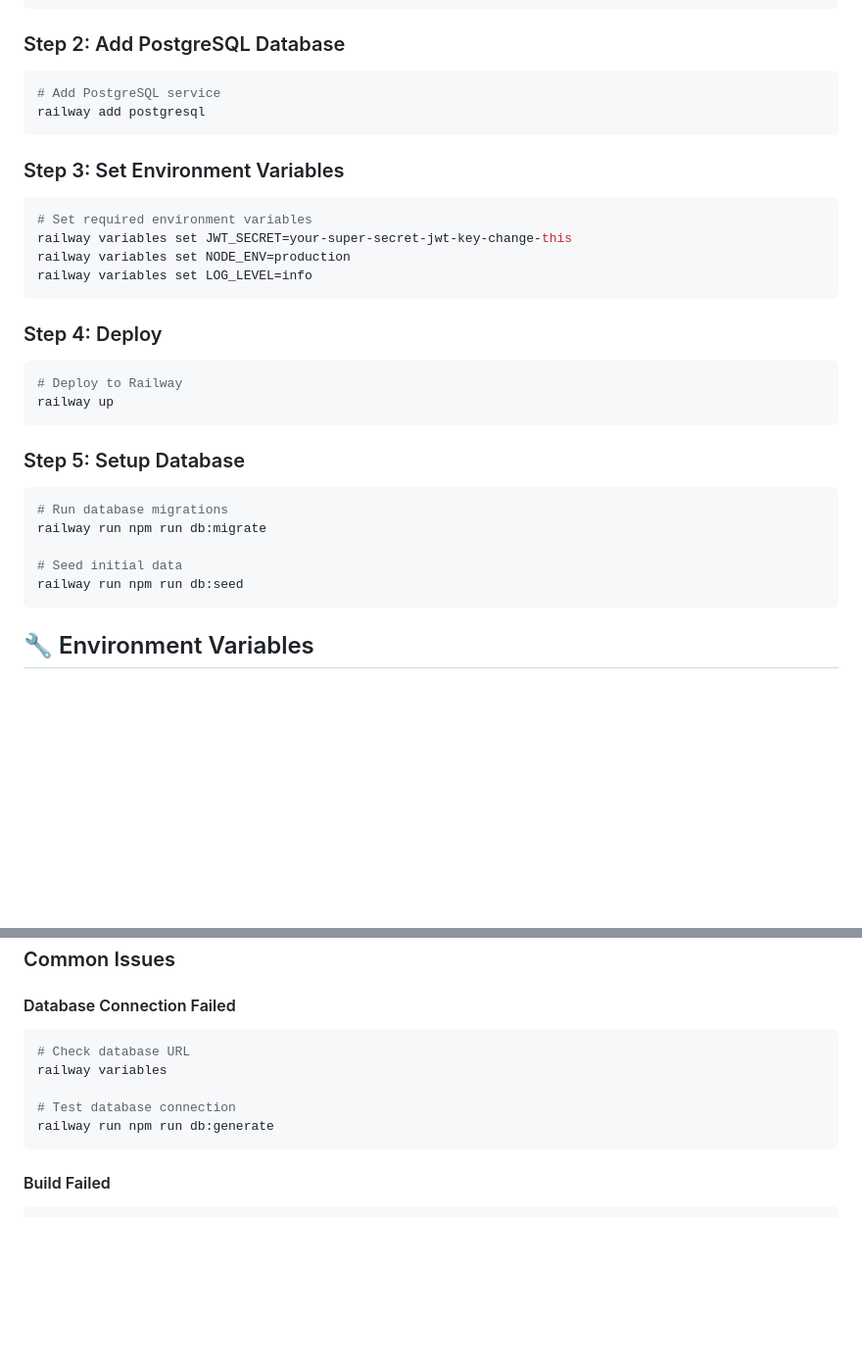
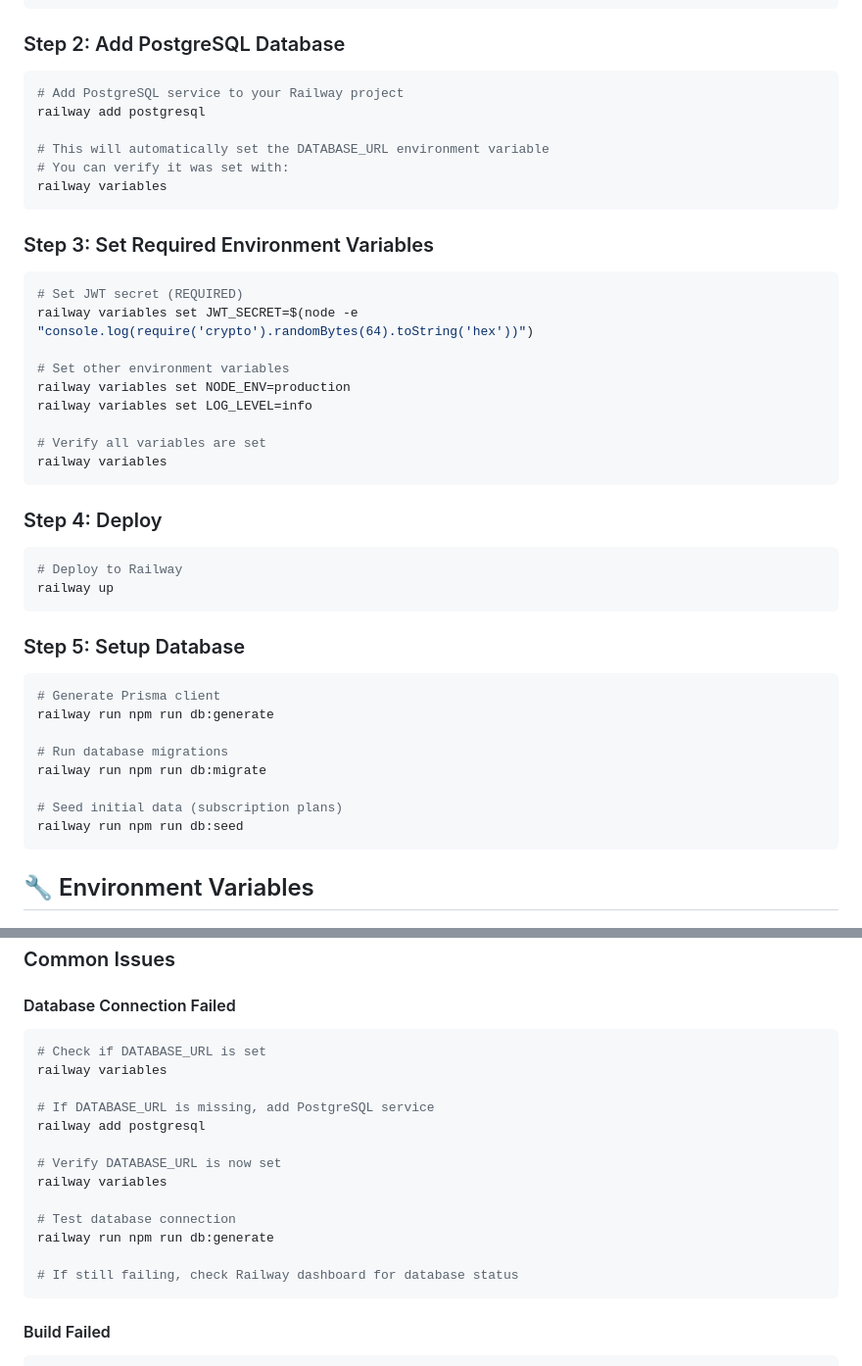
Before and after one commit to Luqman-Ismat/engivault-api, a Markdown page: DEPLOYMENT.md, 2 parts joined by grey strips. Shown: that part at 98% size. Drawn GitHub-style; blank space fills up the shorter version.

Commit message:
Update deployment guide - Fix DATABASE_URL setup instructions
🔧 Added detailed PostgreSQL setup steps:
- Clear instructions for adding PostgreSQL service
- Automatic DATABASE_URL environment variable setup
- JWT secret generation command
- Verification steps for environment variables
- Enhanced troubleshooting for database connection issues

📚 This addresses the current Railway deployment failure:
Error: Environment variable not found: DATABASE_URL

````diff
--- a/DEPLOYMENT.md
+++ b/DEPLOYMENT.md
@@ -20,16 +20,25 @@ railway link
 
 ### Step 2: Add PostgreSQL Database
 ```bash
-# Add PostgreSQL service
+# Add PostgreSQL service to your Railway project
 railway add postgresql
+
+# This will automatically set the DATABASE_URL environment variable
+# You can verify it was set with:
+railway variables
 ```
 
-### Step 3: Set Environment Variables
+### Step 3: Set Required Environment Variables
 ```bash
-# Set required environment variables
-railway variables set JWT_SECRET=your-super-secret-jwt-key-change-this
+# Set JWT secret (REQUIRED)
+railway variables set JWT_SECRET=$(node -e "console.log(require('crypto').randomBytes(64).toString('hex'))")
+
+# Set other environment variables
 railway variables set NODE_ENV=production
 railway variables set LOG_LEVEL=info
+
+# Verify all variables are set
+railway variables
 ```
 
 ### Step 4: Deploy
@@ -40,10 +49,13 @@ railway up
 
 ### Step 5: Setup Database
 ```bash
+# Generate Prisma client
+railway run npm run db:generate
+
 # Run database migrations
 railway run npm run db:migrate
 
-# Seed initial data
+# Seed initial data (subscription plans)
 railway run npm run db:seed
 ```
 
@@ -106,11 +118,19 @@ node -e "console.log(require('crypto').randomBytes(64).toString('hex'))"
 
 #### Database Connection Failed
 ```bash
-# Check database URL
+# Check if DATABASE_URL is set
+railway variables
+
+# If DATABASE_URL is missing, add PostgreSQL service
+railway add postgresql
+
+# Verify DATABASE_URL is now set
 railway variables
 
 # Test database connection
 railway run npm run db:generate
+
+# If still failing, check Railway dashboard for database status
 ```
 
 #### Build Failed
````
